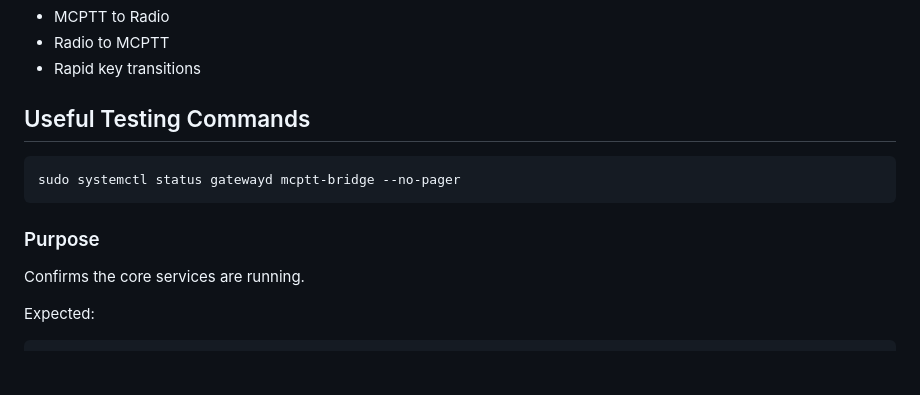
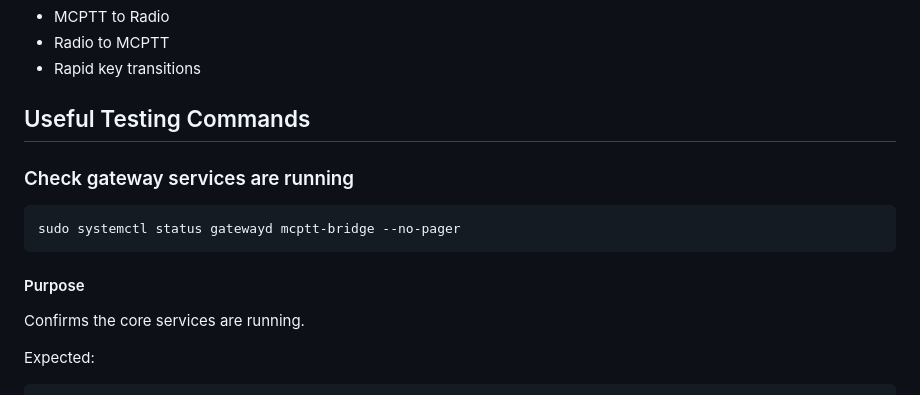
Before and after one commit to dmacleod101/gatewayd, a Markdown page: README.md, the part around the change. Drawn GitHub-style; blank space fills up the shorter version.

Commit message:
Update README: update diagnostic commands 1

````diff
--- a/README.md
+++ b/README.md
@@ -250,10 +250,11 @@ Testing is performed at three levels:
 - Rapid key transitions
 
 ## Useful Testing Commands
+### Check gateway services are running
 ```
 sudo systemctl status gatewayd mcptt-bridge --no-pager
 ```
-### Purpose
+#### Purpose
 Confirms the core services are running.
 
 Expected:
````
